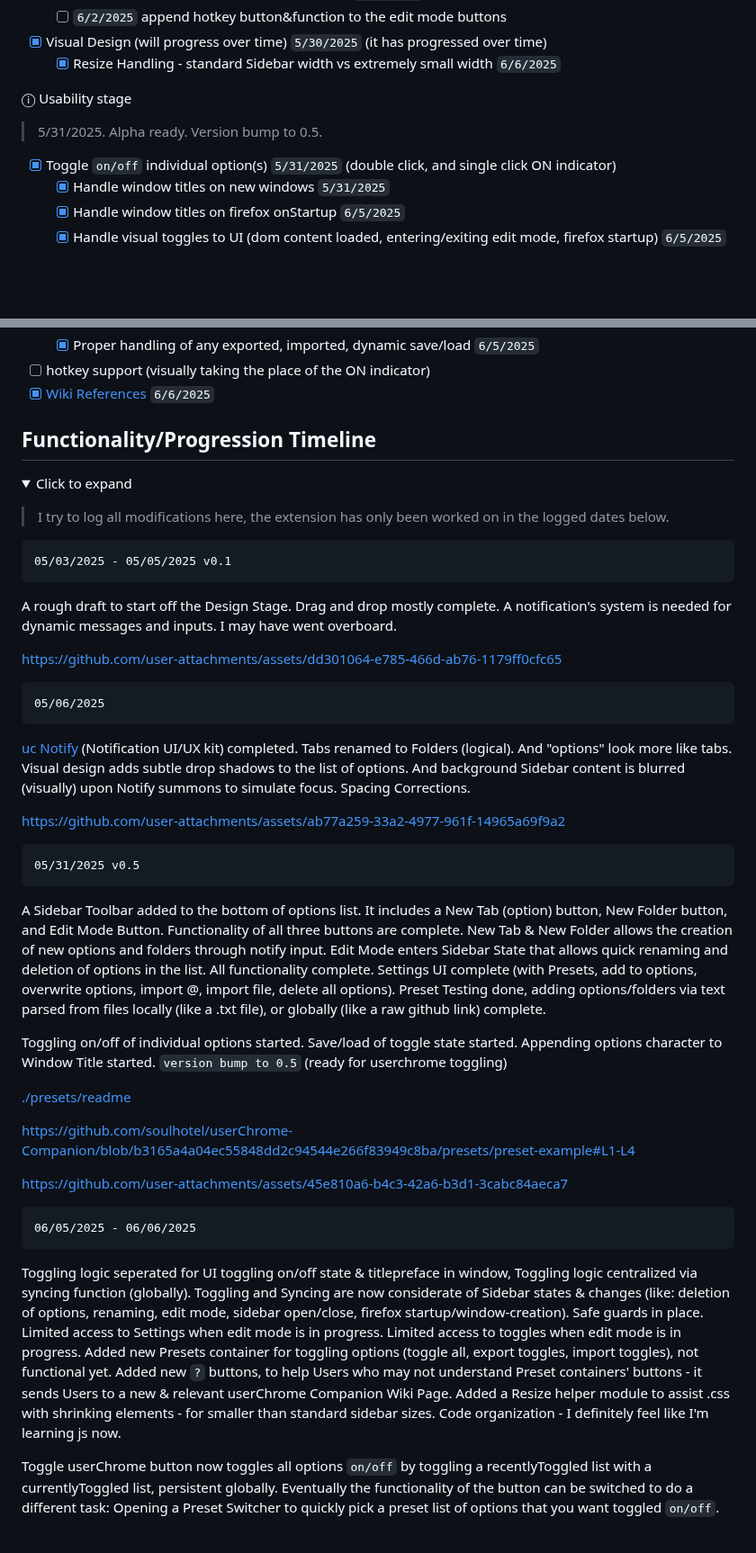
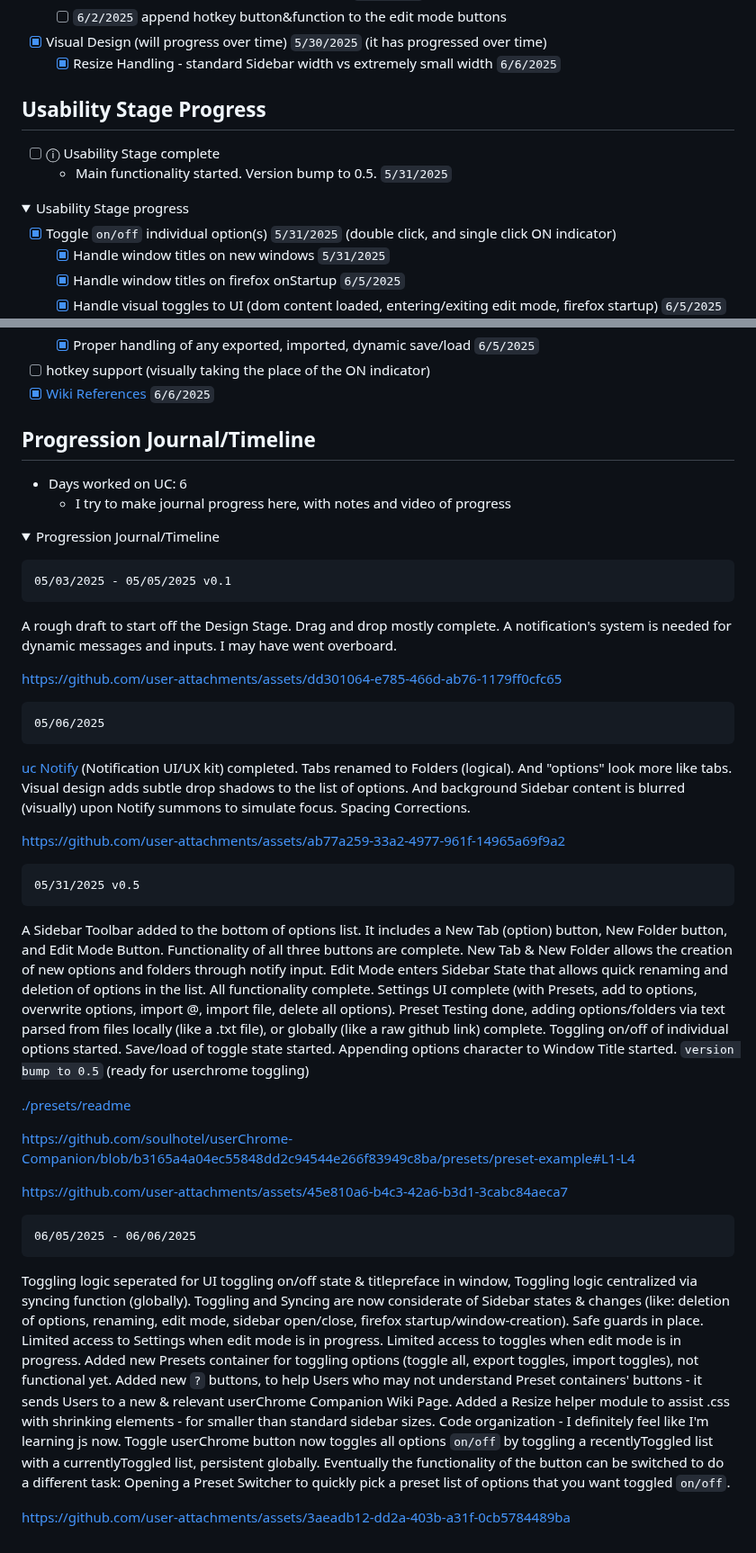
Before and after one commit to soulhotel/userChrome-Companion, a Markdown page: README.md, 2 parts joined by grey strips. Shown at 90% size. GitHub-like rendering; folded sections open; blank space fills up the shorter version.

````diff
--- a/README.md
+++ b/README.md
@@ -124,9 +129,18 @@ I think the best part about this is that Theme Creators can share/use/import the
 - [x] Visual Design (will progress over time) `5/30/2025` (it has progressed over time)
   - [x] Resize Handling - standard Sidebar width vs extremely small width `6/6/2025`
 
-ⓘ Usability stage
+</details>
 
-> 5/31/2025. Alpha ready. Version bump to 0.5.
+
+<!-- ----------------------------------------------------------------------------------------------------------------------------- -->
+
+
+## Usability Stage Progress
+
+- [ ] ⓘ Usability Stage complete
+    - Main functionality started. Version bump to 0.5. `5/31/2025`
+
+<details><summary>Usability Stage progress</summary>
 
 - [x] Toggle `on/off` individual option(s) `5/31/2025` (double click, and single click ON indicator)
     - [x] Handle window titles on new windows `5/31/2025`
@@ -160,17 +174,23 @@ I think the best part about this is that Theme Creators can share/use/import the
 - [ ] hotkey support (visually taking the place of the ON indicator)
 - [x] [Wiki References](https://github.com/soulhotel/userChrome-Companion/wiki) `6/6/2025`
 
-## Functionality/Progression Timeline
+</details>
 
-<details><summary>Click to expand</summary>
+
+<!-- ----------------------------------------------------------------------------------------------------------------------------- -->
+
+
+## Progression Journal/Timeline
+
+- Days worked on UC: 6
+    - I try to make journal progress here, with notes and video of progress
+
+<details><summary>Progression Journal/Timeline</summary>
 
 >
-
-> I try to log all modifications here, the extension has only been worked on in the logged dates below.
 ```
 05/03/2025 - 05/05/2025 v0.1
 ```
-
 A rough draft to start off the Design Stage. Drag and drop mostly complete. A notification's system is needed for dynamic messages and inputs. I may have went overboard.
 
 https://github.com/user-attachments/assets/dd301064-e785-466d-ab76-1179ff0cfc65
@@ -178,7 +198,6 @@ https://github.com/user-attachments/assets/dd301064-e785-466d-ab76-1179ff0cfc65
 ```
 05/06/2025
 ```
-
 [uc Notify](https://github.com/soulhotel/uc-notify) (Notification UI/UX kit) completed. Tabs renamed to Folders (logical). And "options" look more like tabs. Visual design adds subtle drop shadows to the list of options. And background Sidebar content is blurred (visually) upon Notify summons to simulate focus. Spacing Corrections.
 
 https://github.com/user-attachments/assets/ab77a259-33a2-4977-961f-14965a69f9a2
@@ -186,10 +205,7 @@ https://github.com/user-attachments/assets/ab77a259-33a2-4977-961f-14965a69f9a2
 ```
 05/31/2025 v0.5
 ```
-
-A Sidebar Toolbar added to the bottom of options list. It includes a New Tab (option) button, New Folder button, and Edit Mode Button. Functionality of all three buttons are complete. New Tab & New Folder allows the creation of new options and folders through notify input. Edit Mode enters Sidebar State that allows quick renaming and deletion of options in the list. All functionality complete. Settings UI complete (with Presets, add to options, overwrite options, import @, import file, delete all options). Preset Testing done, adding options/folders via text parsed from files locally (like a .txt file), or globally (like a raw github link) complete.
-
-Toggling on/off of individual options started. Save/load of toggle state started. Appending options character to Window Title started. `version bump to 0.5` (ready for userchrome toggling)
+A Sidebar Toolbar added to the bottom of options list. It includes a New Tab (option) button, New Folder button, and Edit Mode Button. Functionality of all three buttons are complete. New Tab & New Folder allows the creation of new options and folders through notify input. Edit Mode enters Sidebar State that allows quick renaming and deletion of options in the list. All functionality complete. Settings UI complete (with Presets, add to options, overwrite options, import @, import file, delete all options). Preset Testing done, adding options/folders via text parsed from files locally (like a .txt file), or globally (like a raw github link) complete. Toggling on/off of individual options started. Save/load of toggle state started. Appending options character to Window Title started. `version bump to 0.5` (ready for userchrome toggling)
 
 [./presets/readme](https://github.com/soulhotel/userChrome-Companion/blob/main/presets/readme.md)
 
@@ -200,9 +216,8 @@ https://github.com/user-attachments/assets/45e810a6-b4c3-42a6-b3d1-3cabc84aeca7
 ```
 06/05/2025 - 06/06/2025
 ```
+Toggling logic seperated for UI toggling on/off state & titlepreface in window, Toggling logic centralized via syncing function (globally). Toggling and Syncing are now considerate of Sidebar states & changes (like: deletion of options, renaming, edit mode, sidebar open/close, firefox startup/window-creation). Safe guards in place. Limited access to Settings when edit mode is in progress. Limited access to toggles when edit mode is in progress. Added new Presets container for toggling options (toggle all, export toggles, import toggles), not functional yet. Added new `?` buttons, to help Users who may not understand Preset containers' buttons - it sends Users to a new & relevant userChrome Companion Wiki Page. Added a Resize helper module to assist .css with shrinking elements - for smaller than standard sidebar sizes. Code organization - I definitely feel like I'm learning js now. Toggle userChrome button now toggles all options `on/off` by toggling a recentlyToggled list with a currentlyToggled list, persistent globally. Eventually the functionality of the button can be switched to do a different task: Opening a Preset Switcher to quickly pick a preset list of options that you want toggled `on/off`.
 
-Toggling logic seperated for UI toggling on/off state & titlepreface in window, Toggling logic centralized via syncing function (globally). Toggling and Syncing are now considerate of Sidebar states & changes (like: deletion of options, renaming, edit mode, sidebar open/close, firefox startup/window-creation). Safe guards in place. Limited access to Settings when edit mode is in progress. Limited access to toggles when edit mode is in progress. Added new Presets container for toggling options (toggle all, export toggles, import toggles), not functional yet. Added new `?` buttons, to help Users who may not understand Preset containers' buttons - it sends Users to a new & relevant userChrome Companion Wiki Page. Added a Resize helper module to assist .css with shrinking elements - for smaller than standard sidebar sizes. Code organization - I definitely feel like I'm learning js now.
-
-Toggle userChrome button now toggles all options `on/off` by toggling a recentlyToggled list with a currentlyToggled list, persistent globally. Eventually the functionality of the button can be switched to do a different task: Opening a Preset Switcher to quickly pick a preset list of options that you want toggled `on/off`.
+https://github.com/user-attachments/assets/3aeadb12-dd2a-403b-a31f-0cb5784489ba
 
 </details>
````
Also changed, not shown: other parts of README.md (+23 -18 lines).
